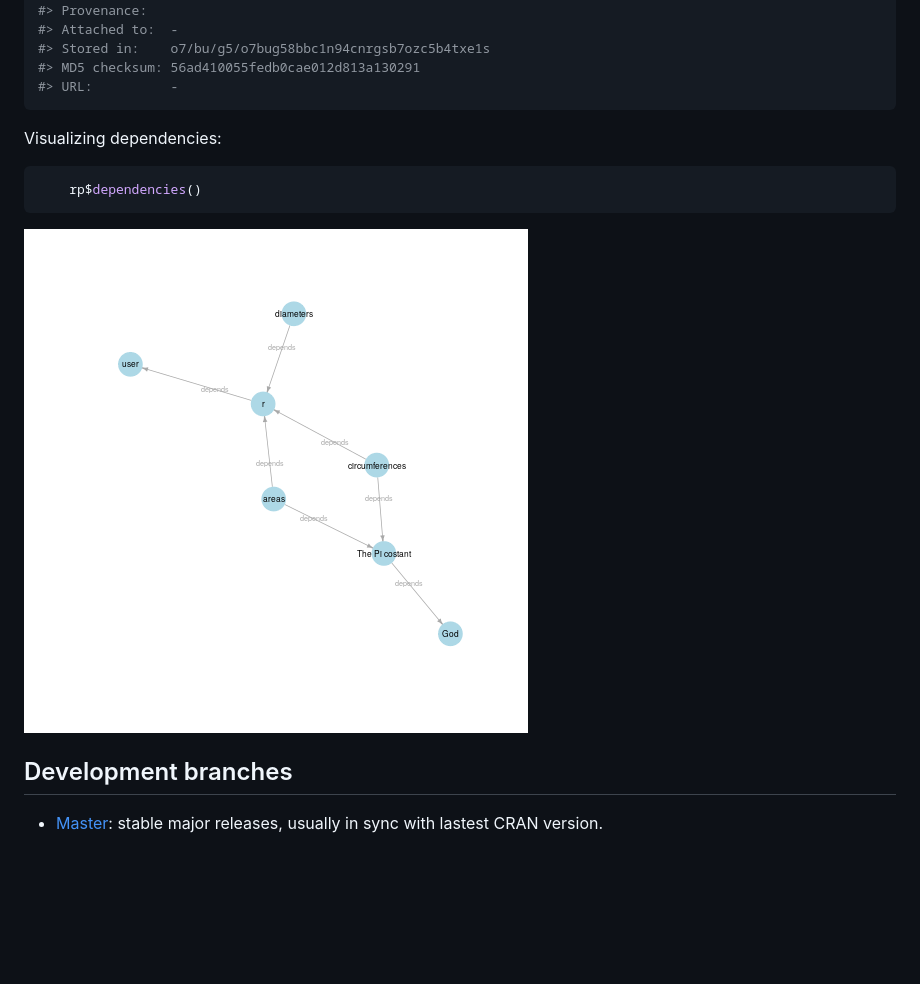
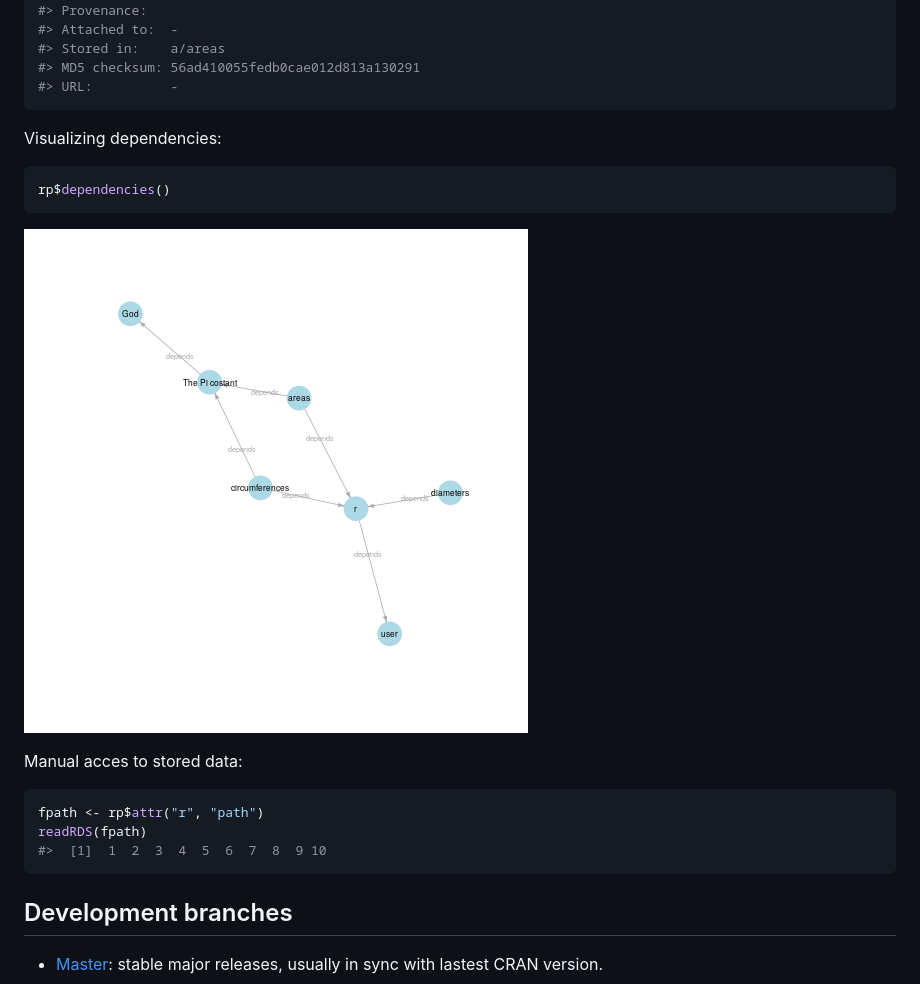
Before and after one commit to franapoli/repo, a Markdown page: README.md, the part around the change printed below. Drawn GitHub-style; pictures changed too: inst/README-depgraph-1.png; blank space fills up the shorter version.

Commit message:
repo_info shows full path, updated readme

````diff
--- a/README.md
+++ b/README.md
@@ -112,7 +103,7 @@ Repository contents:
 #> Size on disk: 103 B
 #> Provenance:
 #> Attached to:  -
-#> Stored in:    o7/bu/g5/o7bug58bbc1n94cnrgsb7ozc5b4txe1s
+#> Stored in:    a/areas
 #> MD5 checksum: 56ad410055fedb0cae012d813a130291
 #> URL:          -
 ```
@@ -121,11 +112,19 @@ Visualizing dependencies:
 
 
 ```r
-    rp$dependencies()
+rp$dependencies()
 ```
 
 ![plot of chunk depgraph](inst/README-depgraph-1.png)
 
+Manual acces to stored data:
+
+
+```r
+fpath <- rp$attr("r", "path")
+readRDS(fpath)
+#>  [1]  1  2  3  4  5  6  7  8  9 10
+```
 
 ## Development branches
 
````
Also changed, not shown: other parts of README.md (+31 -40 lines), NEWS.md (+6 -1 lines), 6 other files.
